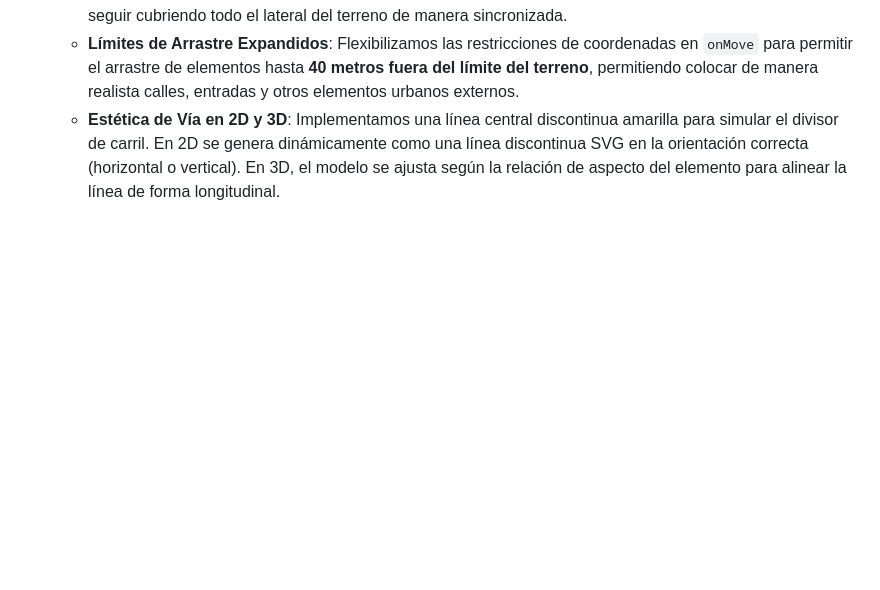
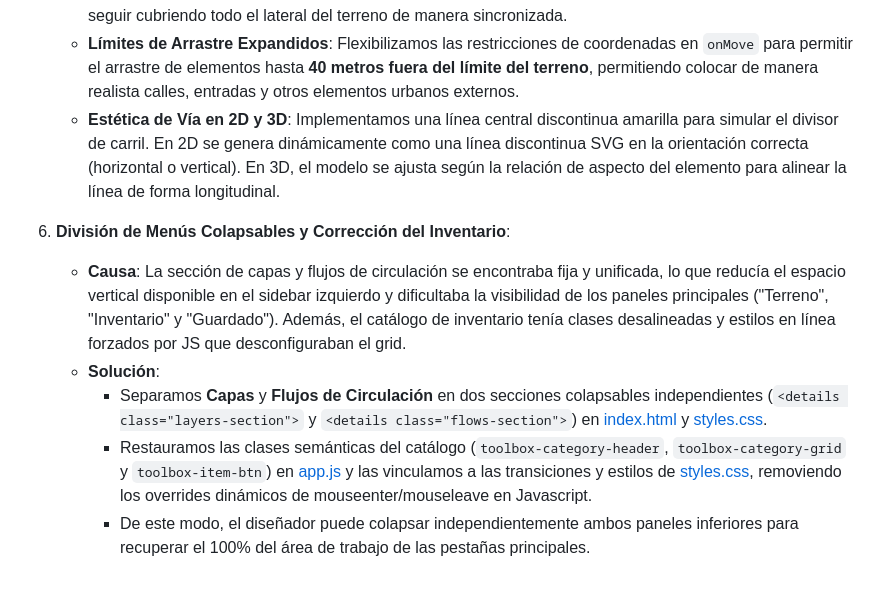
Before and after one commit to 5410m0n0c001/maquetador-, a Markdown page: walkthrough.md, the part around the change. GitHub-like rendering; blank space fills up the shorter version.

Commit message:
docs: update walkthrough with sidebar collapsible split and inventory style fixes

```diff
--- a/walkthrough.md
+++ b/walkthrough.md
@@ -91,3 +91,10 @@ El repositorio local está 100% al día y sincronizado con tu GitHub remoto.
    - **Ajuste Dinámico al Redimensionar Terreno**: Al cambiar el tamaño del terreno en las configuraciones del paso 1, cualquier calle colocada se reajustará de forma automática en tamaño y posición de centrado para seguir cubriendo todo el lateral del terreno de manera sincronizada.
    - **Límites de Arrastre Expandidos**: Flexibilizamos las restricciones de coordenadas en `onMove` para permitir el arrastre de elementos hasta **40 metros fuera del límite del terreno**, permitiendo colocar de manera realista calles, entradas y otros elementos urbanos externos.
    - **Estética de Vía en 2D y 3D**: Implementamos una línea central discontinua amarilla para simular el divisor de carril. En 2D se genera dinámicamente como una línea discontinua SVG en la orientación correcta (horizontal o vertical). En 3D, el modelo se ajusta según la relación de aspecto del elemento para alinear la línea de forma longitudinal.
+
+6. **División de Menús Colapsables y Corrección del Inventario**:
+   - **Causa**: La sección de capas y flujos de circulación se encontraba fija y unificada, lo que reducía el espacio vertical disponible en el sidebar izquierdo y dificultaba la visibilidad de los paneles principales ("Terreno", "Inventario" y "Guardado"). Además, el catálogo de inventario tenía clases desalineadas y estilos en línea forzados por JS que desconfiguraban el grid.
+   - **Solución**:
+       - Separamos **Capas** y **Flujos de Circulación** en dos secciones colapsables independientes (`<details class="layers-section">` y `<details class="flows-section">`) en [index.html](file:///c:/Users/Lenovo/Documents/maquetador/index.html) y [styles.css](file:///c:/Users/Lenovo/Documents/maquetador/styles.css).
+       - Restauramos las clases semánticas del catálogo (`toolbox-category-header`, `toolbox-category-grid` y `toolbox-item-btn`) en [app.js](file:///c:/Users/Lenovo/Documents/maquetador/app.js) y las vinculamos a las transiciones y estilos de [styles.css](file:///c:/Users/Lenovo/Documents/maquetador/styles.css), removiendo los overrides dinámicos de mouseenter/mouseleave en Javascript.
+       - De este modo, el diseñador puede colapsar independientemente ambos paneles inferiores para recuperar el 100% del área de trabajo de las pestañas principales.
```
